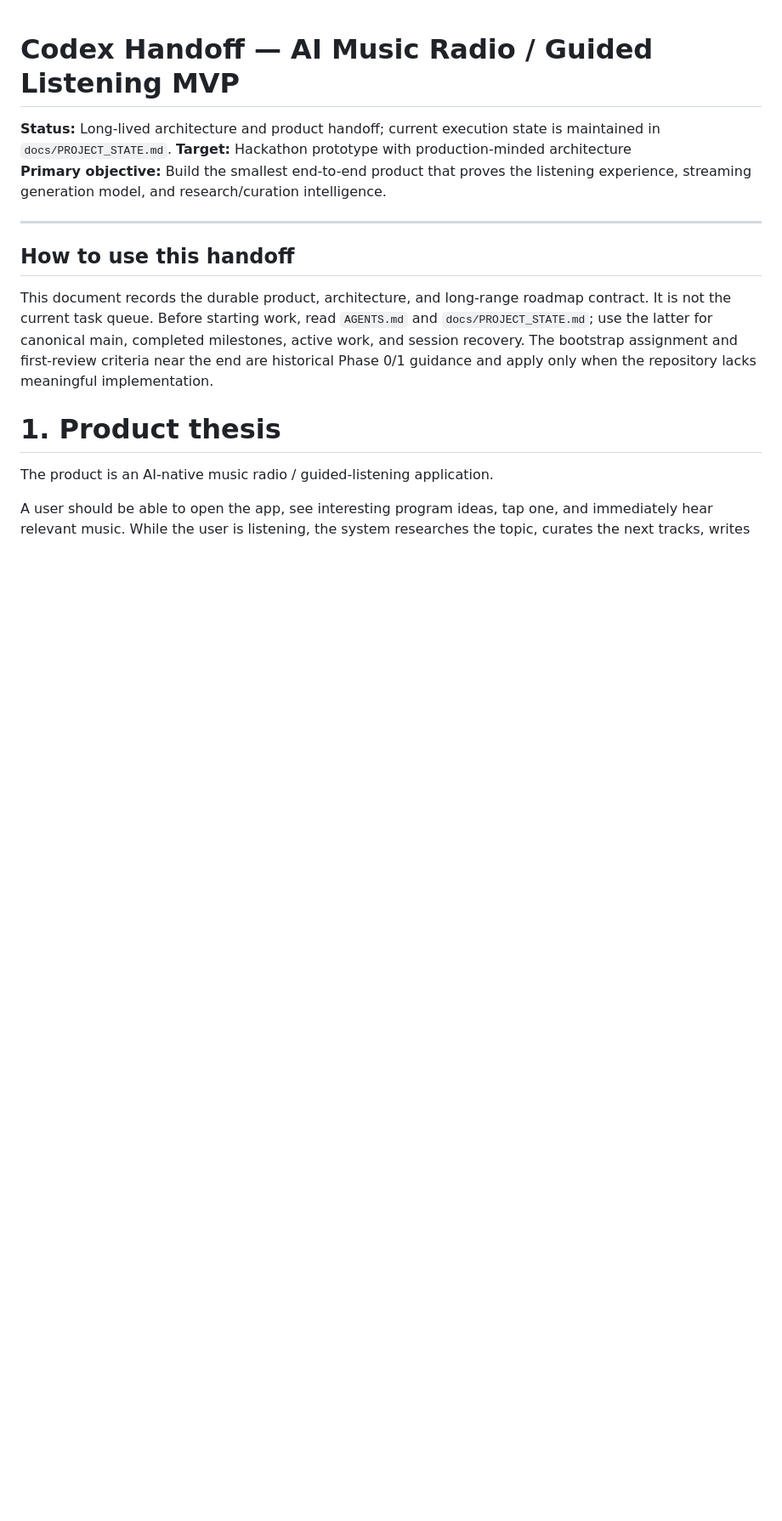
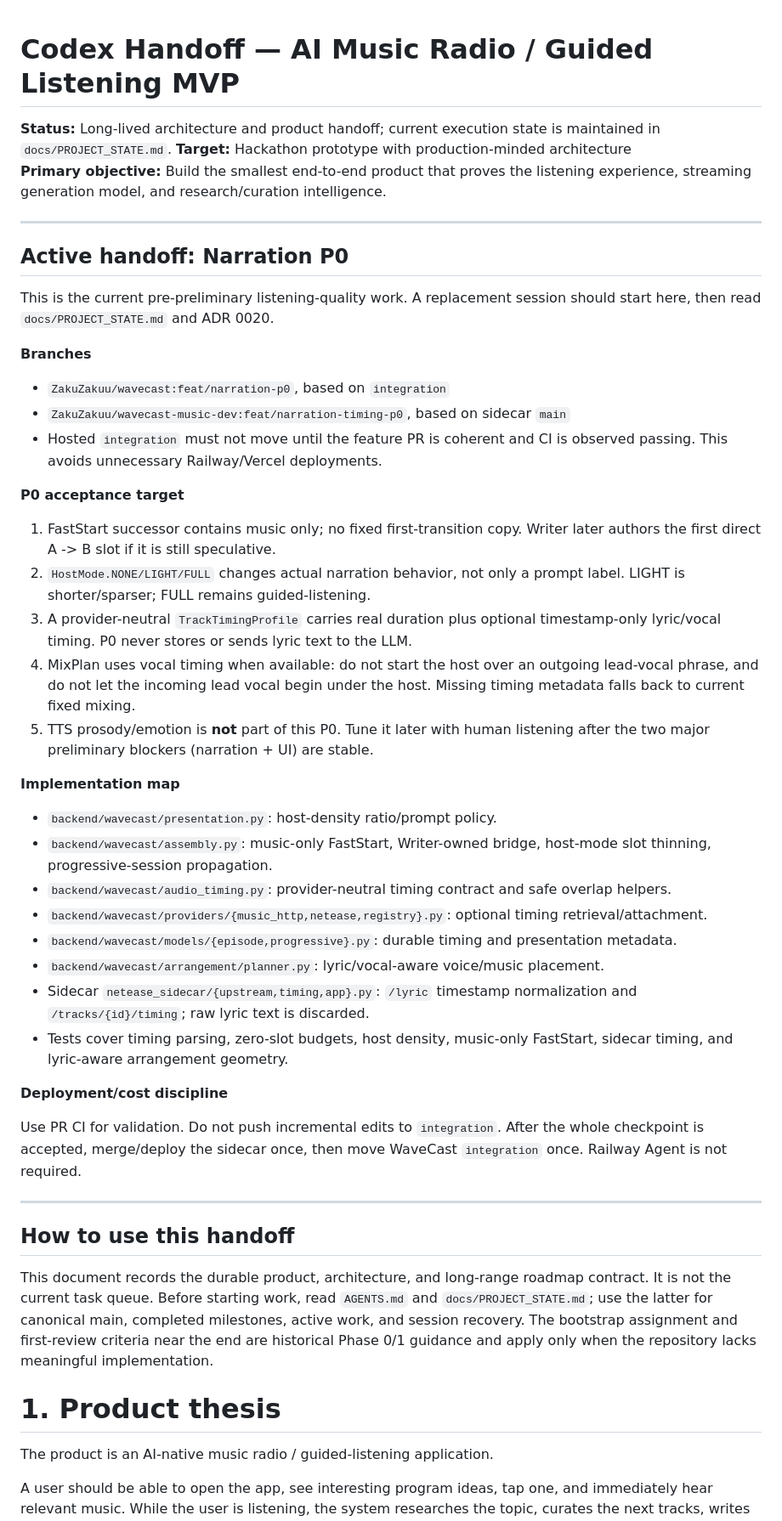
Before and after one commit to ZakuZakuu/wavecast, a Markdown page: docs/CODEX_HANDOFF.md, the part around the change. Shown at 85% size. Rendered like a GitHub page; blank space fills up the shorter version.

Commit message:
docs: add Narration P0 takeover handoff

```diff
--- a/docs/CODEX_HANDOFF.md
+++ b/docs/CODEX_HANDOFF.md
@@ -4,6 +4,61 @@
 state is maintained in `docs/PROJECT_STATE.md`.
 **Target:** Hackathon prototype with production-minded architecture
 **Primary objective:** Build the smallest end-to-end product that proves the listening experience, streaming generation model, and research/curation intelligence.
+
+---
+
+## Active handoff: Narration P0
+
+This is the current pre-preliminary listening-quality work. A replacement
+session should start here, then read `docs/PROJECT_STATE.md` and ADR 0020.
+
+**Branches**
+
+- `ZakuZakuu/wavecast:feat/narration-p0`, based on `integration`
+- `ZakuZakuu/wavecast-music-dev:feat/narration-timing-p0`, based on sidecar
+  `main`
+- Hosted `integration` must not move until the feature PR is coherent and CI
+  is observed passing. This avoids unnecessary Railway/Vercel deployments.
+
+**P0 acceptance target**
+
+1. FastStart successor contains music only; no fixed first-transition copy.
+   Writer later authors the first direct A -> B slot if it is still speculative.
+2. `HostMode.NONE/LIGHT/FULL` changes actual narration behavior, not only a
+   prompt label. LIGHT is shorter/sparser; FULL remains guided-listening.
+3. A provider-neutral `TrackTimingProfile` carries real duration plus optional
+   timestamp-only lyric/vocal timing. P0 never stores or sends lyric text to the
+   LLM.
+4. MixPlan uses vocal timing when available: do not start the host over an
+   outgoing lead-vocal phrase, and do not let the incoming lead vocal begin
+   under the host. Missing timing metadata falls back to current fixed mixing.
+5. TTS prosody/emotion is **not** part of this P0. Tune it later with human
+   listening after the two major preliminary blockers (narration + UI) are
+   stable.
+
+**Implementation map**
+
+- `backend/wavecast/presentation.py`: host-density ratio/prompt policy.
+- `backend/wavecast/assembly.py`: music-only FastStart, Writer-owned bridge,
+  host-mode slot thinning, progressive-session propagation.
+- `backend/wavecast/audio_timing.py`: provider-neutral timing contract and
+  safe overlap helpers.
+- `backend/wavecast/providers/{music_http,netease,registry}.py`: optional
+  timing retrieval/attachment.
+- `backend/wavecast/models/{episode,progressive}.py`: durable timing and
+  presentation metadata.
+- `backend/wavecast/arrangement/planner.py`: lyric/vocal-aware voice/music
+  placement.
+- Sidecar `netease_sidecar/{upstream,timing,app}.py`: `/lyric` timestamp
+  normalization and `/tracks/{id}/timing`; raw lyric text is discarded.
+- Tests cover timing parsing, zero-slot budgets, host density, music-only
+  FastStart, sidecar timing, and lyric-aware arrangement geometry.
+
+**Deployment/cost discipline**
+
+Use PR CI for validation. Do not push incremental edits to `integration`.
+After the whole checkpoint is accepted, merge/deploy the sidecar once, then move
+WaveCast `integration` once. Railway Agent is not required.
 
 ---
 
```
